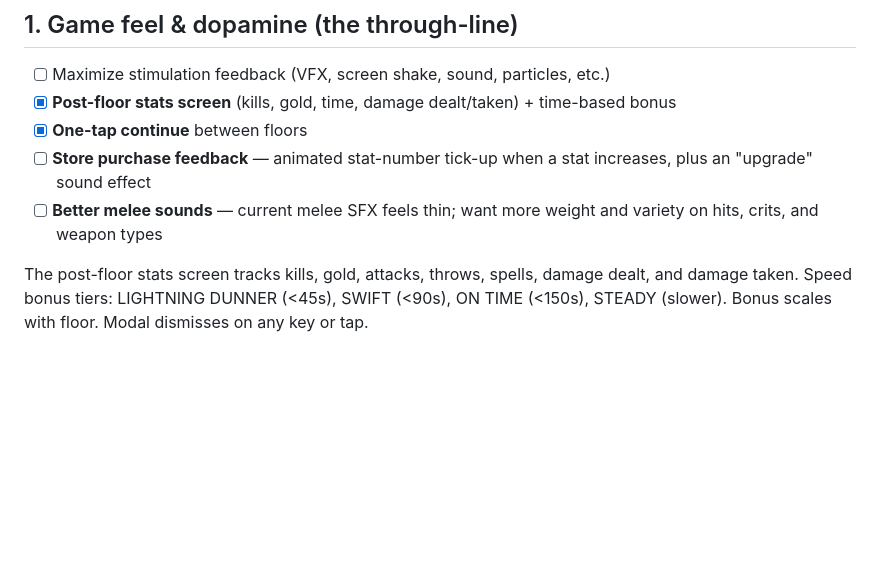
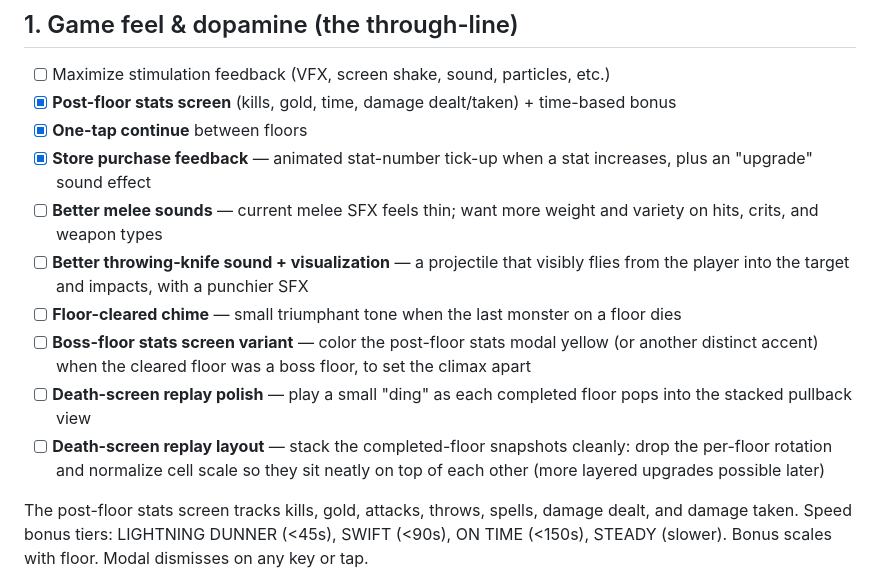
Before and after one commit to ZachLuttrell/RungeonDunner, a Markdown page: todo.md, the part around the change. GitHub-like rendering; blank space fills up the shorter version.

Commit message:
Queue more juice/feedback todos and check off store purchase feedback
Park five small-win polish items raised mid-playtest: better throwing-knife
SFX + flying projectile visualization, a floor-cleared chime, a yellow
boss-variant of the post-floor stats screen, replay-screen per-floor
"ding" SFX, and a cleaner stacked layout (no rotation, normalized cell
scale) for the death-screen replay. Also tick the store purchase feedback
item now that it's shipped.

```diff
--- a/todo.md
+++ b/todo.md
@@ -28,8 +28,13 @@ feels too generous.
 - [ ] Maximize stimulation feedback (VFX, screen shake, sound, particles, etc.)
 - [x] **Post-floor stats screen** (kills, gold, time, damage dealt/taken) + time-based bonus
 - [x] **One-tap continue** between floors
-- [ ] **Store purchase feedback** — animated stat-number tick-up when a stat increases, plus an "upgrade" sound effect
+- [x] **Store purchase feedback** — animated stat-number tick-up when a stat increases, plus an "upgrade" sound effect
 - [ ] **Better melee sounds** — current melee SFX feels thin; want more weight and variety on hits, crits, and weapon types
+- [ ] **Better throwing-knife sound + visualization** — a projectile that visibly flies from the player into the target and impacts, with a punchier SFX
+- [ ] **Floor-cleared chime** — small triumphant tone when the last monster on a floor dies
+- [ ] **Boss-floor stats screen variant** — color the post-floor stats modal yellow (or another distinct accent) when the cleared floor was a boss floor, to set the climax apart
+- [ ] **Death-screen replay polish** — play a small "ding" as each completed floor pops into the stacked pullback view
+- [ ] **Death-screen replay layout** — stack the completed-floor snapshots cleanly: drop the per-floor rotation and normalize cell scale so they sit neatly on top of each other (more layered upgrades possible later)
 
 The post-floor stats screen tracks kills, gold, attacks, throws, spells,
 damage dealt, and damage taken. Speed bonus tiers: LIGHTNING DUNNER (<45s),
```
